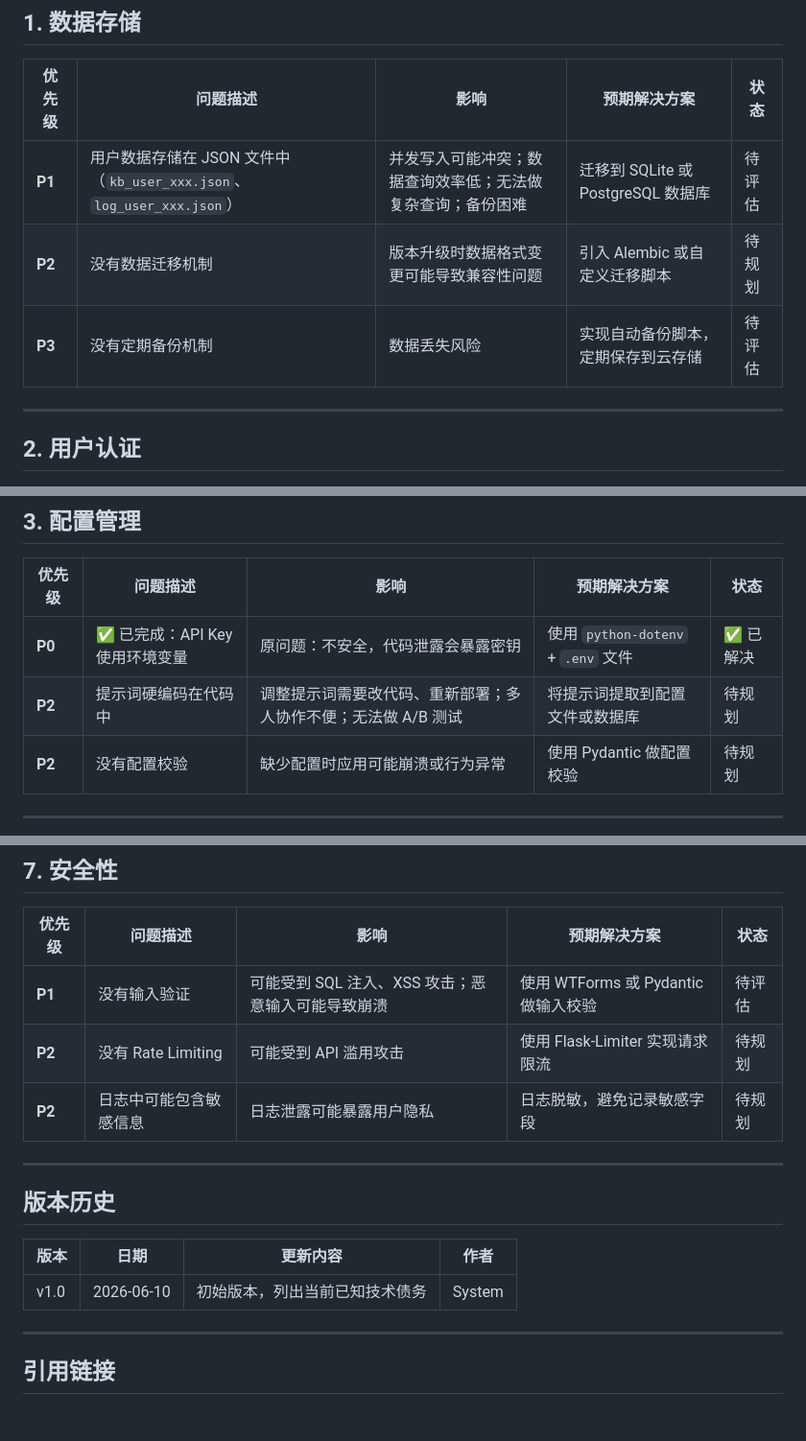
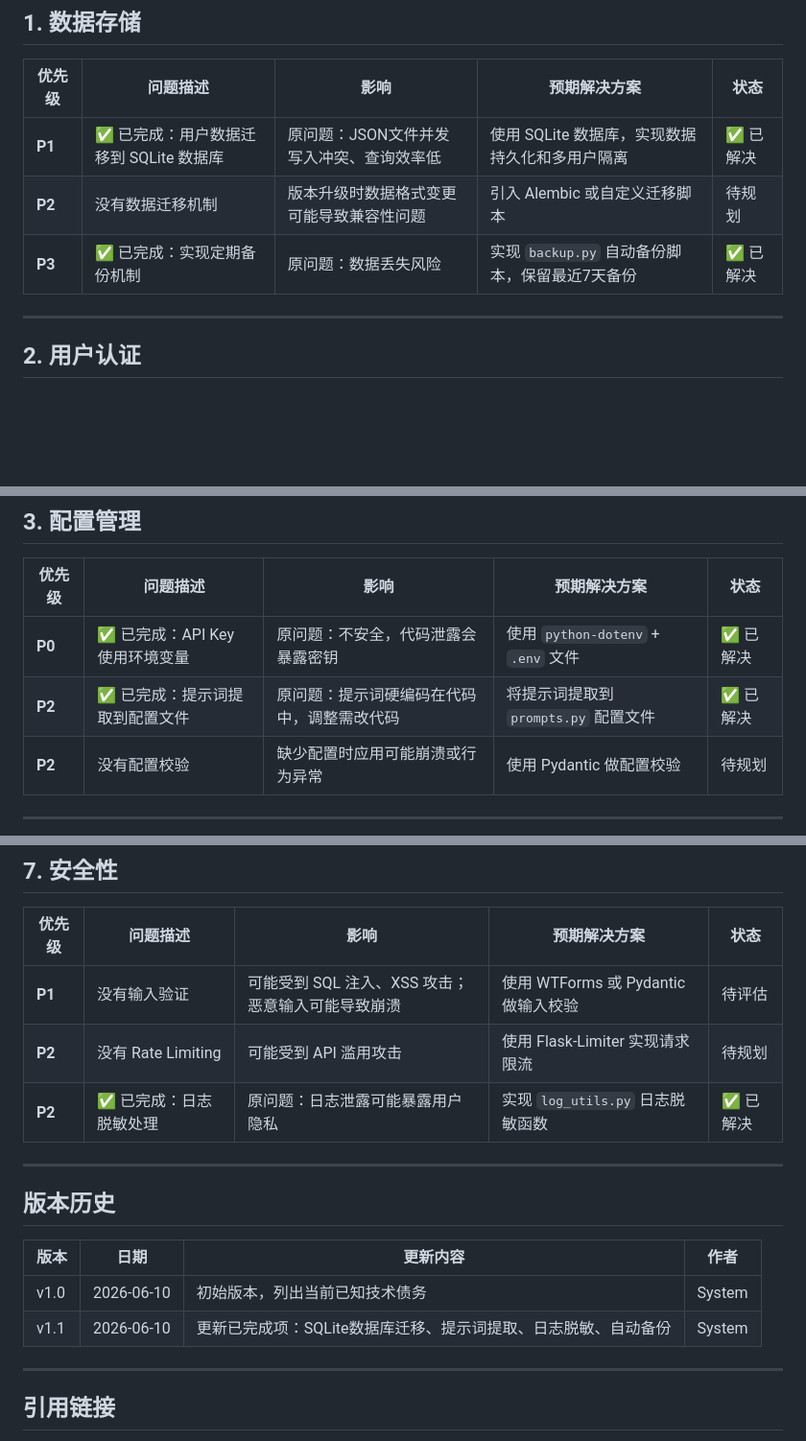
Before and after one commit to xiaowangziyu/pm-evolution-agent, a Markdown page: TECH_DEBT.md, 3 parts joined by grey strips. Shown at 96% size. Rendered like a GitHub page; blank space fills up the shorter version.

Commit message:
docs: 更新技术债务清单，标记已完成项

```diff
--- a/TECH_DEBT.md
+++ b/TECH_DEBT.md
@@ -21,9 +21,9 @@
 
 | 优先级 | 问题描述 | 影响 | 预期解决方案 | 状态 |
 |--------|----------|------|--------------|------|
-| **P1** | 用户数据存储在 JSON 文件中（`kb_user_xxx.json`、`log_user_xxx.json`） | 并发写入可能冲突；数据查询效率低；无法做复杂查询；备份困难 | 迁移到 SQLite 或 PostgreSQL 数据库 | 待评估 |
+| **P1** | ✅ 已完成：用户数据迁移到 SQLite 数据库 | 原问题：JSON文件并发写入冲突、查询效率低 | 使用 SQLite 数据库，实现数据持久化和多用户隔离 | ✅ 已解决 |
 | **P2** | 没有数据迁移机制 | 版本升级时数据格式变更可能导致兼容性问题 | 引入 Alembic 或自定义迁移脚本 | 待规划 |
-| **P3** | 没有定期备份机制 | 数据丢失风险 | 实现自动备份脚本，定期保存到云存储 | 待评估 |
+| **P3** | ✅ 已完成：实现定期备份机制 | 原问题：数据丢失风险 | 实现 `backup.py` 自动备份脚本，保留最近7天备份 | ✅ 已解决 |
 
 ---
 
@@ -41,7 +41,7 @@
 | 优先级 | 问题描述 | 影响 | 预期解决方案 | 状态 |
 |--------|----------|------|--------------|------|
 | **P0** | ✅ 已完成：API Key 使用环境变量 | 原问题：不安全，代码泄露会暴露密钥 | 使用 `python-dotenv` + `.env` 文件 | ✅ 已解决 |
-| **P2** | 提示词硬编码在代码中 | 调整提示词需要改代码、重新部署；多人协作不便；无法做 A/B 测试 | 将提示词提取到配置文件或数据库 | 待规划 |
+| **P2** | ✅ 已完成：提示词提取到配置文件 | 原问题：提示词硬编码在代码中，调整需改代码 | 将提示词提取到 `prompts.py` 配置文件 | ✅ 已解决 |
 | **P2** | 没有配置校验 | 缺少配置时应用可能崩溃或行为异常 | 使用 Pydantic 做配置校验 | 待规划 |
 
 ---
@@ -84,7 +84,7 @@
 |--------|----------|------|--------------|------|
 | **P1** | 没有输入验证 | 可能受到 SQL 注入、XSS 攻击；恶意输入可能导致崩溃 | 使用 WTForms 或 Pydantic 做输入校验 | 待评估 |
 | **P2** | 没有 Rate Limiting | 可能受到 API 滥用攻击 | 使用 Flask-Limiter 实现请求限流 | 待规划 |
-| **P2** | 日志中可能包含敏感信息 | 日志泄露可能暴露用户隐私 | 日志脱敏，避免记录敏感字段 | 待规划 |
+| **P2** | ✅ 已完成：日志脱敏处理 | 原问题：日志泄露可能暴露用户隐私 | 实现 `log_utils.py` 日志脱敏函数 | ✅ 已解决 |
 
 ---
 
@@ -93,6 +93,7 @@
 | 版本 | 日期 | 更新内容 | 作者 |
 |------|------|----------|------|
 | v1.0 | 2026-06-10 | 初始版本，列出当前已知技术债务 | System |
+| v1.1 | 2026-06-10 | 更新已完成项：SQLite数据库迁移、提示词提取、日志脱敏、自动备份 | System |
 
 ---
 
```
